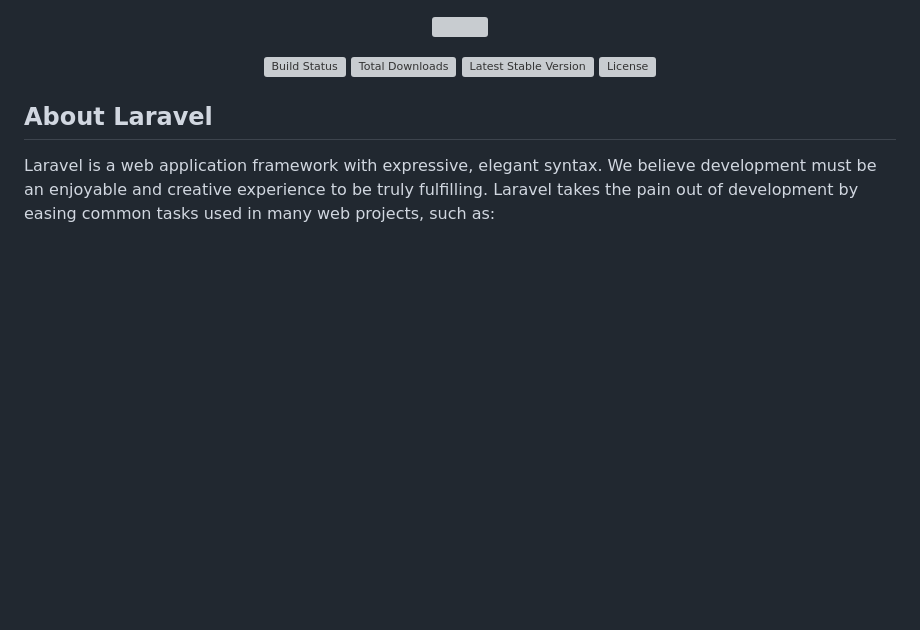
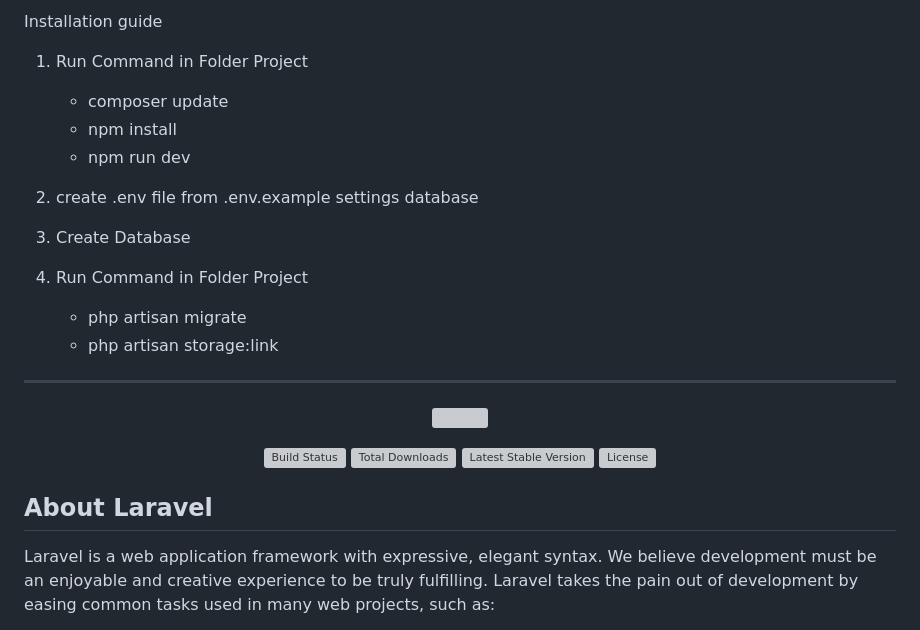
Before and after one commit to dbixxy/inspect, a Markdown page: README.md, the part around the change. Drawn GitHub-style; blank space fills up the shorter version; grey boxes are pictures that could not be loaded.

```diff
--- a/README.md
+++ b/README.md
@@ -1,3 +1,20 @@
+Installation guide
+
+1. Run Command in Folder Project
+    - composer update
+    - npm install
+    - npm run dev
+
+2. create .env file from .env.example settings database
+
+3. Create Database
+
+4. Run Command in Folder Project
+    - php artisan migrate
+    - php artisan storage:link
+
+-----------------------------------------------------------------------------------
+
 <p align="center"><a href="https://laravel.com" target="_blank"><img src="https://raw.githubusercontent.com/laravel/art/master/logo-lockup/5%20SVG/2%20CMYK/1%20Full%20Color/laravel-logolockup-cmyk-red.svg" width="400"></a></p>
 
 <p align="center">
```
